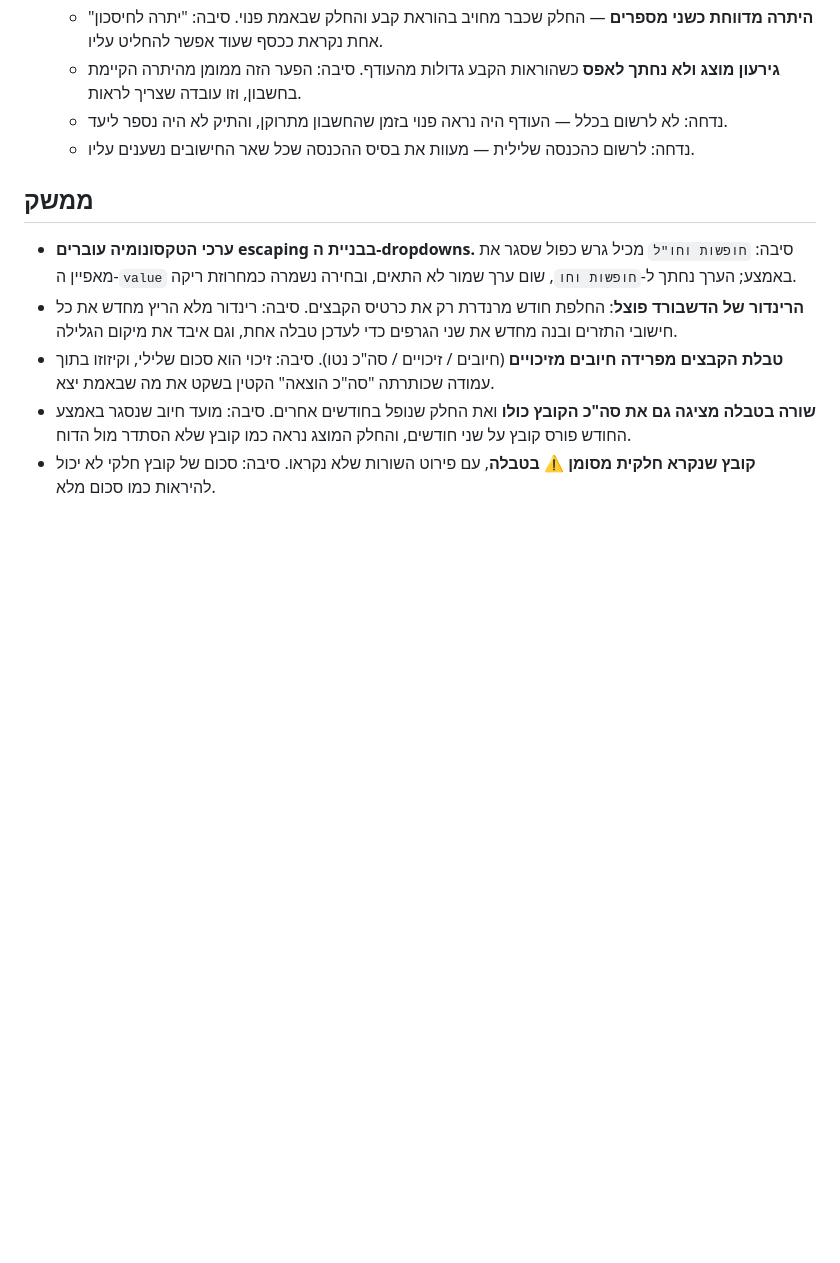
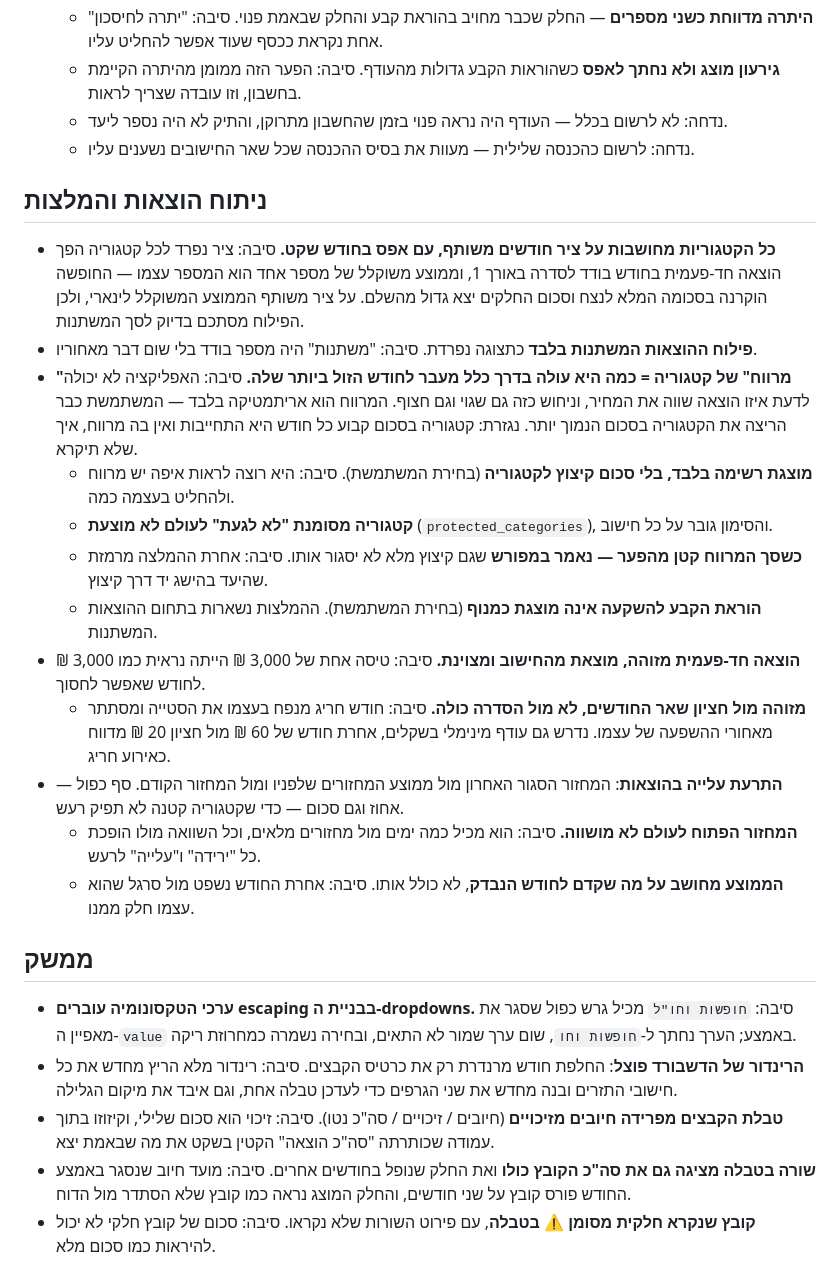
Before and after one commit to Kis-Lev/personal-cfo, a Markdown page: DECISIONS.md, the part around the change. GitHub-like rendering; blank space fills up the shorter version.

Commit message:
Record how spending analysis and its advice are derived
Why every category shares one month axis, what "room to save" means and
why it is defined without judging the spending, how a one-off is told
apart from a level, and why the cycle in progress is never compared.

Co-Authored-By: Claude Opus 5 <noreply@anthropic.com>

```diff
--- a/DECISIONS.md
+++ b/DECISIONS.md
@@ -79,6 +79,21 @@
   - נדחה: לא לרשום בכלל — העודף היה נראה פנוי בזמן שהחשבון מתרוקן, והתיק לא היה נספר ליעד.
   - נדחה: לרשום כהכנסה שלילית — מעוות את בסיס ההכנסה שכל שאר החישובים נשענים עליו.
 
+## ניתוח הוצאות והמלצות
+
+- **כל הקטגוריות מחושבות על ציר חודשים משותף, עם אפס בחודש שקט.** סיבה: ציר נפרד לכל קטגוריה הפך הוצאה חד-פעמית בחודש בודד לסדרה באורך 1, וממוצע משוקלל של מספר אחד הוא המספר עצמו — החופשה הוקרנה בסכומה המלא לנצח וסכום החלקים יצא גדול מהשלם. על ציר משותף הממוצע המשוקלל לינארי, ולכן הפילוח מסתכם בדיוק לסך המשתנות.
+- **פילוח ההוצאות המשתנות בלבד** כתצוגה נפרדת. סיבה: "משתנות" היה מספר בודד בלי שום דבר מאחוריו.
+- **"מרווח" של קטגוריה = כמה היא עולה בדרך כלל מעבר לחודש הזול ביותר שלה.** סיבה: האפליקציה לא יכולה לדעת איזו הוצאה שווה את המחיר, וניחוש כזה גם שגוי וגם חצוף. המרווח הוא אריתמטיקה בלבד — המשתמשת כבר הריצה את הקטגוריה בסכום הנמוך יותר. נגזרת: קטגוריה בסכום קבוע כל חודש היא התחייבות ואין בה מרווח, איך שלא תיקרא.
+  - **מוצגת רשימה בלבד, בלי סכום קיצוץ לקטגוריה** (בחירת המשתמשת). סיבה: היא רוצה לראות איפה יש מרווח ולהחליט בעצמה כמה.
+  - **קטגוריה מסומנת "לא לגעת" לעולם לא מוצעת** (`protected_categories`), והסימון גובר על כל חישוב.
+  - **כשסך המרווח קטן מהפער — נאמר במפורש** שגם קיצוץ מלא לא יסגור אותו. סיבה: אחרת ההמלצה מרמזת שהיעד בהישג יד דרך קיצוץ.
+  - **הוראת הקבע להשקעה אינה מוצגת כמנוף** (בחירת המשתמשת). ההמלצות נשארות בתחום ההוצאות המשתנות.
+- **הוצאה חד-פעמית מזוהה, מוצאת מהחישוב ומצוינת.** סיבה: טיסה אחת של 3,000 ₪ הייתה נראית כמו 3,000 ₪ לחודש שאפשר לחסוך.
+  - **מזוהה מול חציון שאר החודשים, לא מול הסדרה כולה.** סיבה: חודש חריג מנפח בעצמו את הסטייה ומסתתר מאחורי ההשפעה של עצמו. נדרש גם עודף מינימלי בשקלים, אחרת חודש של 60 ₪ מול חציון 20 ₪ מדווח כאירוע חריג.
+- **התרעת עלייה בהוצאות**: המחזור הסגור האחרון מול ממוצע המחזורים שלפניו ומול המחזור הקודם. סף כפול — אחוז וגם סכום — כדי שקטגוריה קטנה לא תפיק רעש.
+  - **המחזור הפתוח לעולם לא מושווה.** סיבה: הוא מכיל כמה ימים מול מחזורים מלאים, וכל השוואה מולו הופכת כל "ירידה" ו"עלייה" לרעש.
+  - **הממוצע מחושב על מה שקדם לחודש הנבדק**, לא כולל אותו. סיבה: אחרת החודש נשפט מול סרגל שהוא עצמו חלק ממנו.
+
 ## ממשק
 
 - **ערכי הטקסונומיה עוברים escaping בבניית ה-dropdowns.** סיבה: `חופשות וחו"ל` מכיל גרש כפול שסגר את מאפיין ה-`value` באמצע; הערך נחתך ל-`חופשות וחו`, שום ערך שמור לא התאים, ובחירה נשמרה כמחרוזת ריקה.
```
